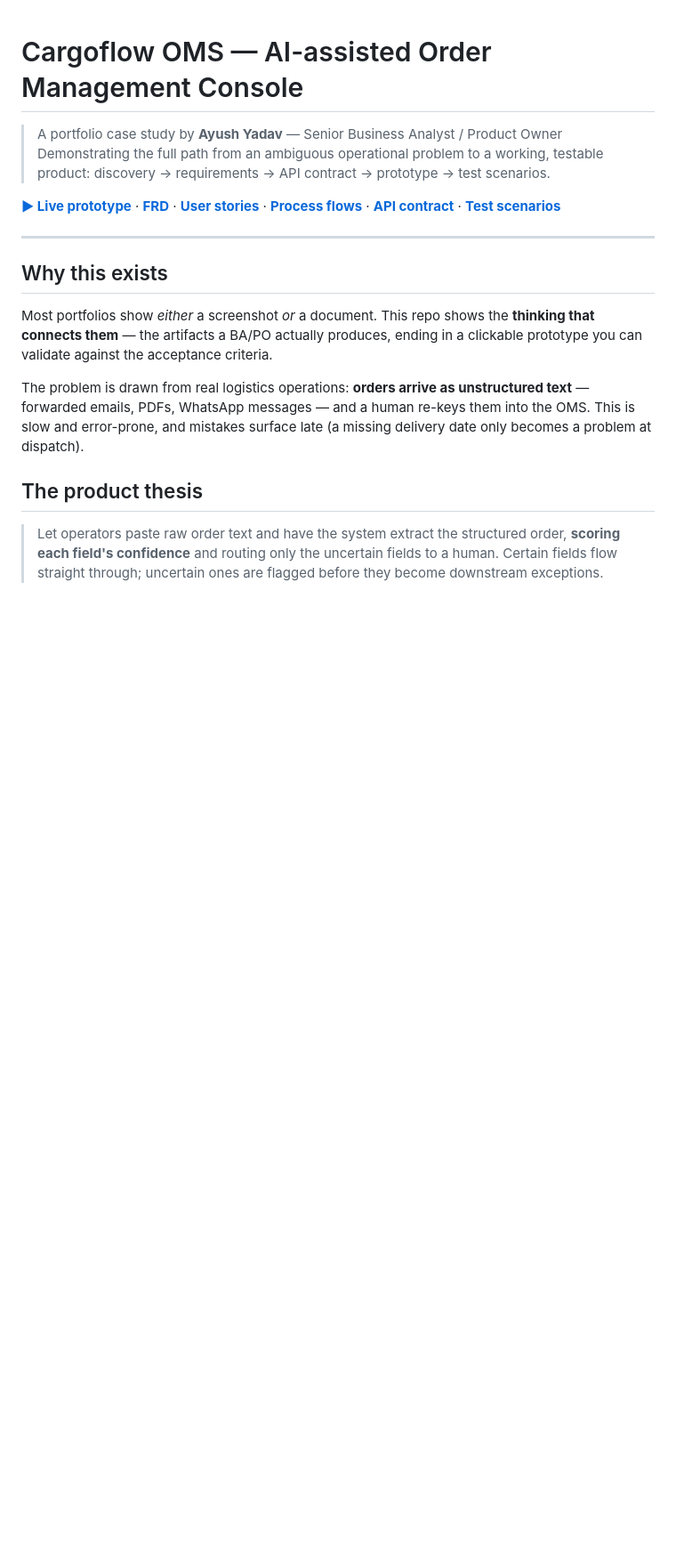
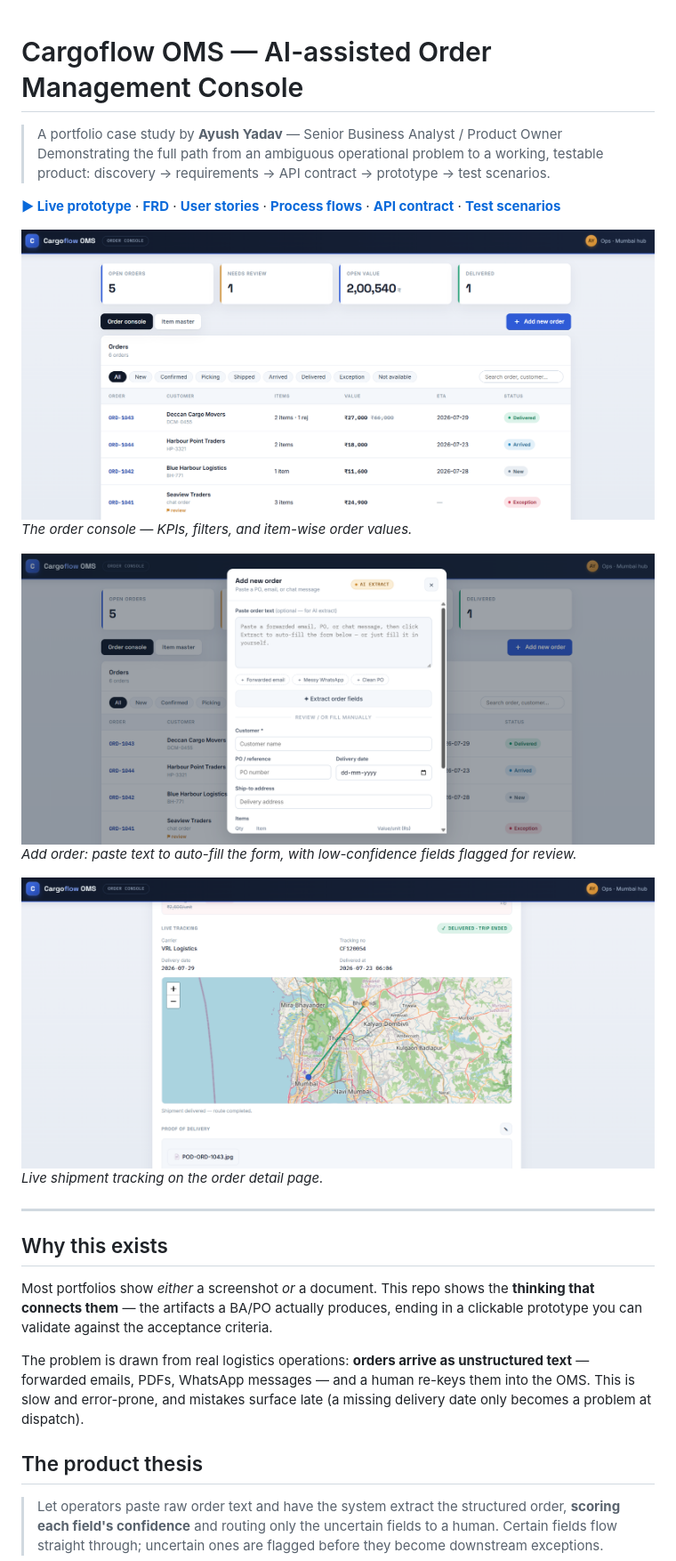
Before and after one commit to a-yadav-bakki/Order-Management-System, a Markdown page: README.md, the part around the change. Shown at 89% size. Drawn GitHub-style; blank space fills up the shorter version.

Commit message:
Enhance README with feature screenshots
Added screenshots to README for better visualization of features.

```diff
--- a/README.md
+++ b/README.md
@@ -4,6 +4,15 @@
 > Demonstrating the full path from an ambiguous operational problem to a working, testable product: discovery → requirements → API contract → prototype → test scenarios.
 
 **[▶ Live prototype](https://a-yadav-bakki.github.io/Order-Management-System/)** · **[FRD](FRD.md)** · **[User stories](user-stories.md)** · **[Process flows](process-flows.md)** · **[API contract](api-contract.yaml)** · **[Test scenarios](test-scenarios.md)**
+
+![Order console](screenshots/console.png)
+*The order console — KPIs, filters, and item-wise order values.*
+
+![AI-assisted intake](screenshots/add-order.png)
+*Add order: paste text to auto-fill the form, with low-confidence fields flagged for review.*
+
+![Shipment tracking](screenshots/tracking.png)
+*Live shipment tracking on the order detail page.*
 
 ---
 
```
